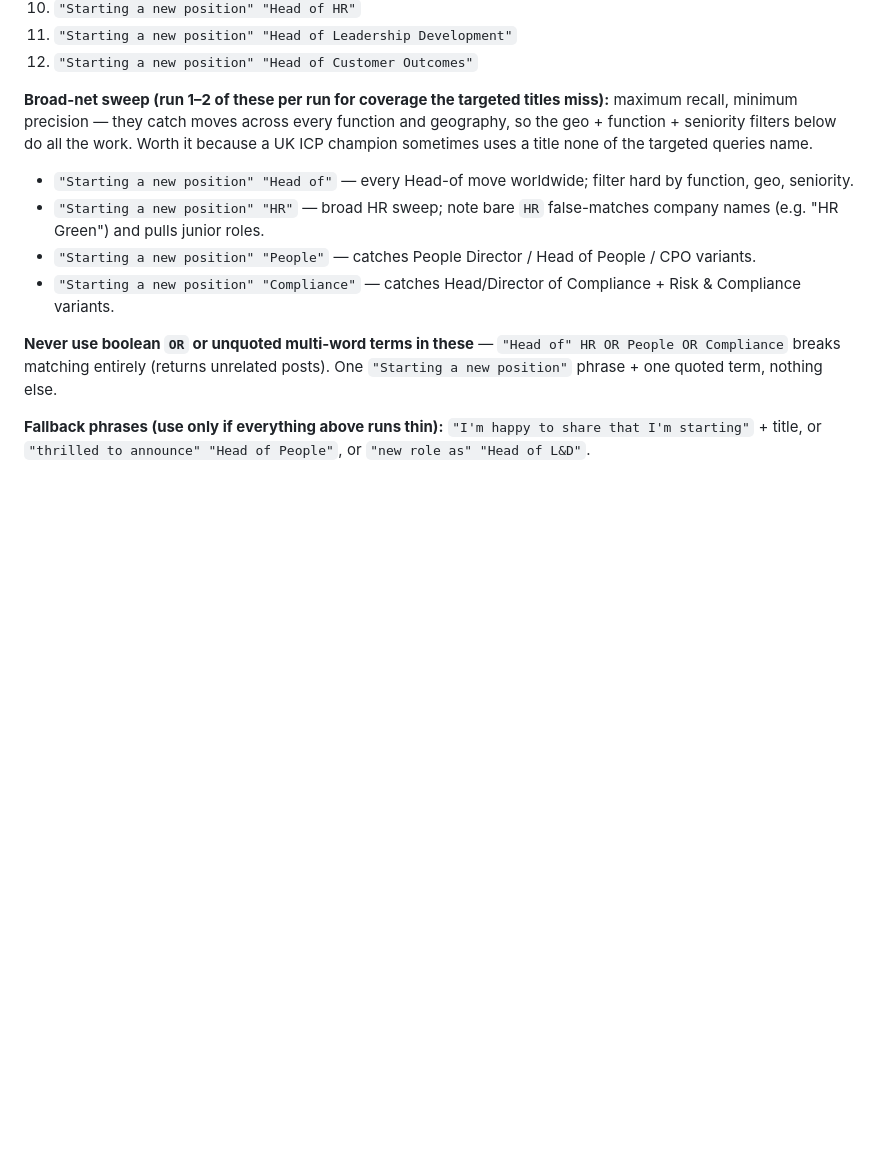
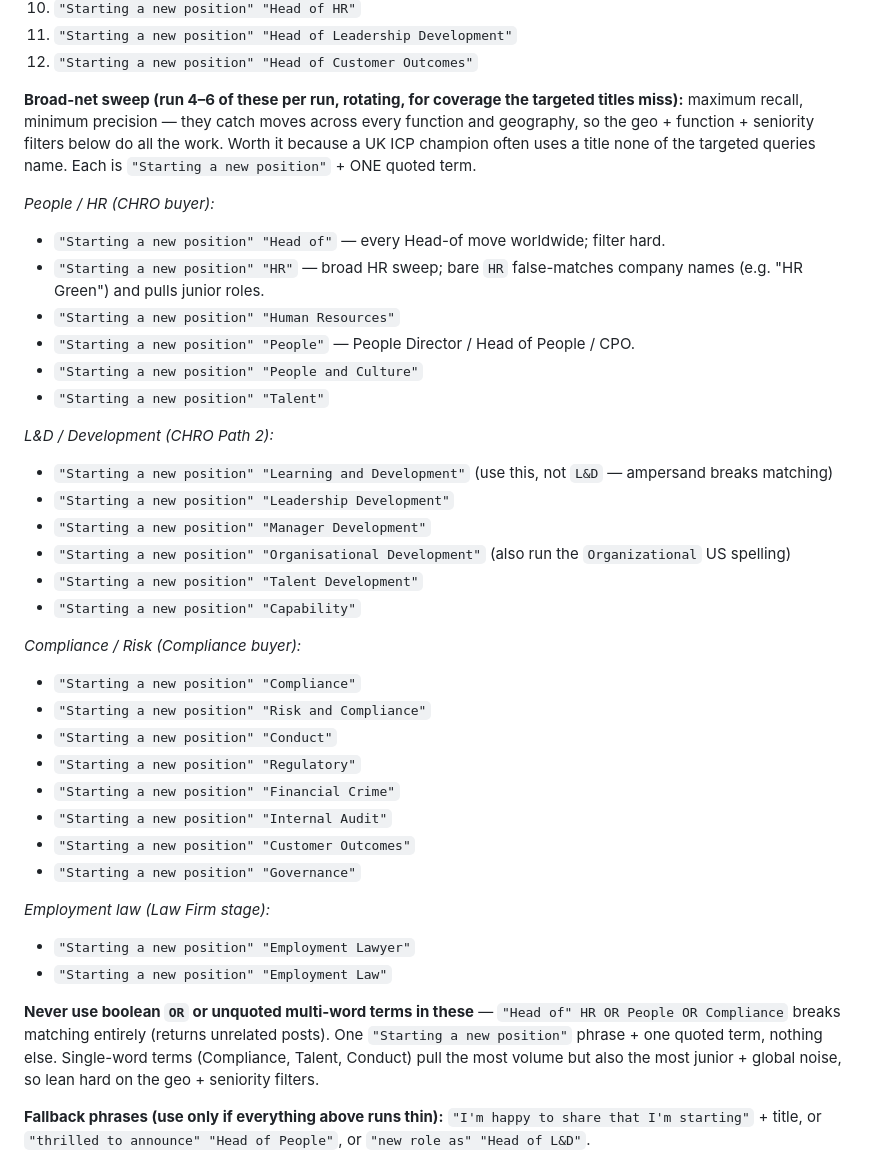
Before and after one commit to TobySinclair/linkedin-comment-tracker, a Markdown page: new-in-role-job.md, the part around the change. GitHub-like rendering; blank space fills up the shorter version.

Commit message:
new-in-role: expand broad-net sweep across People/L&D/Compliance/Employment-law terms

```diff
--- a/new-in-role-job.md
+++ b/new-in-role-job.md
@@ -51,14 +51,39 @@ Pick 8–10 per run, rotating titles across the week:
 11. `"Starting a new position" "Head of Leadership Development"`
 12. `"Starting a new position" "Head of Customer Outcomes"`
 
-**Broad-net sweep (run 1–2 of these per run for coverage the targeted titles miss):** maximum recall, minimum precision — they catch moves across every function and geography, so the geo + function + seniority filters below do all the work. Worth it because a UK ICP champion sometimes uses a title none of the targeted queries name.
+**Broad-net sweep (run 4–6 of these per run, rotating, for coverage the targeted titles miss):** maximum recall, minimum precision — they catch moves across every function and geography, so the geo + function + seniority filters below do all the work. Worth it because a UK ICP champion often uses a title none of the targeted queries name. Each is `"Starting a new position"` + ONE quoted term.
 
-- `"Starting a new position" "Head of"` — every Head-of move worldwide; filter hard by function, geo, seniority.
-- `"Starting a new position" "HR"` — broad HR sweep; note bare `HR` false-matches company names (e.g. "HR Green") and pulls junior roles.
-- `"Starting a new position" "People"` — catches People Director / Head of People / CPO variants.
-- `"Starting a new position" "Compliance"` — catches Head/Director of Compliance + Risk & Compliance variants.
+*People / HR (CHRO buyer):*
+- `"Starting a new position" "Head of"` — every Head-of move worldwide; filter hard.
+- `"Starting a new position" "HR"` — broad HR sweep; bare `HR` false-matches company names (e.g. "HR Green") and pulls junior roles.
+- `"Starting a new position" "Human Resources"`
+- `"Starting a new position" "People"` — People Director / Head of People / CPO.
+- `"Starting a new position" "People and Culture"`
+- `"Starting a new position" "Talent"`
 
-**Never use boolean `OR` or unquoted multi-word terms in these** — `"Head of" HR OR People OR Compliance` breaks matching entirely (returns unrelated posts). One `"Starting a new position"` phrase + one quoted term, nothing else.
+*L&D / Development (CHRO Path 2):*
+- `"Starting a new position" "Learning and Development"` (use this, not `L&D` — ampersand breaks matching)
+- `"Starting a new position" "Leadership Development"`
+- `"Starting a new position" "Manager Development"`
+- `"Starting a new position" "Organisational Development"` (also run the `Organizational` US spelling)
+- `"Starting a new position" "Talent Development"`
+- `"Starting a new position" "Capability"`
+
+*Compliance / Risk (Compliance buyer):*
+- `"Starting a new position" "Compliance"`
+- `"Starting a new position" "Risk and Compliance"`
+- `"Starting a new position" "Conduct"`
+- `"Starting a new position" "Regulatory"`
+- `"Starting a new position" "Financial Crime"`
+- `"Starting a new position" "Internal Audit"`
+- `"Starting a new position" "Customer Outcomes"`
+- `"Starting a new position" "Governance"`
+
+*Employment law (Law Firm stage):*
+- `"Starting a new position" "Employment Lawyer"`
+- `"Starting a new position" "Employment Law"`
+
+**Never use boolean `OR` or unquoted multi-word terms in these** — `"Head of" HR OR People OR Compliance` breaks matching entirely (returns unrelated posts). One `"Starting a new position"` phrase + one quoted term, nothing else. Single-word terms (Compliance, Talent, Conduct) pull the most volume but also the most junior + global noise, so lean hard on the geo + seniority filters.
 
 **Fallback phrases (use only if everything above runs thin):** `"I'm happy to share that I'm starting"` + title, or `"thrilled to announce" "Head of People"`, or `"new role as" "Head of L&D"`.
 
```
